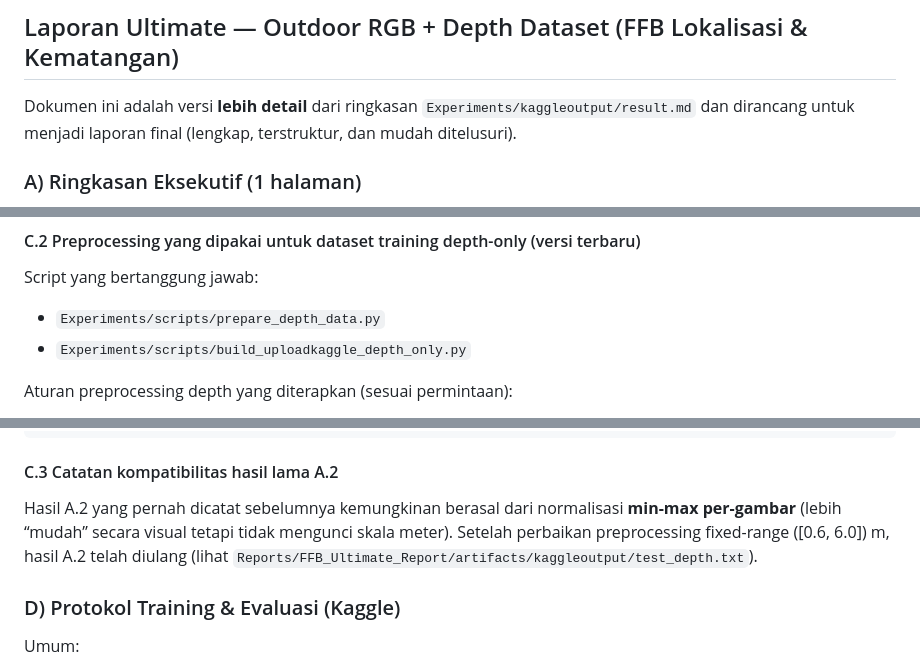
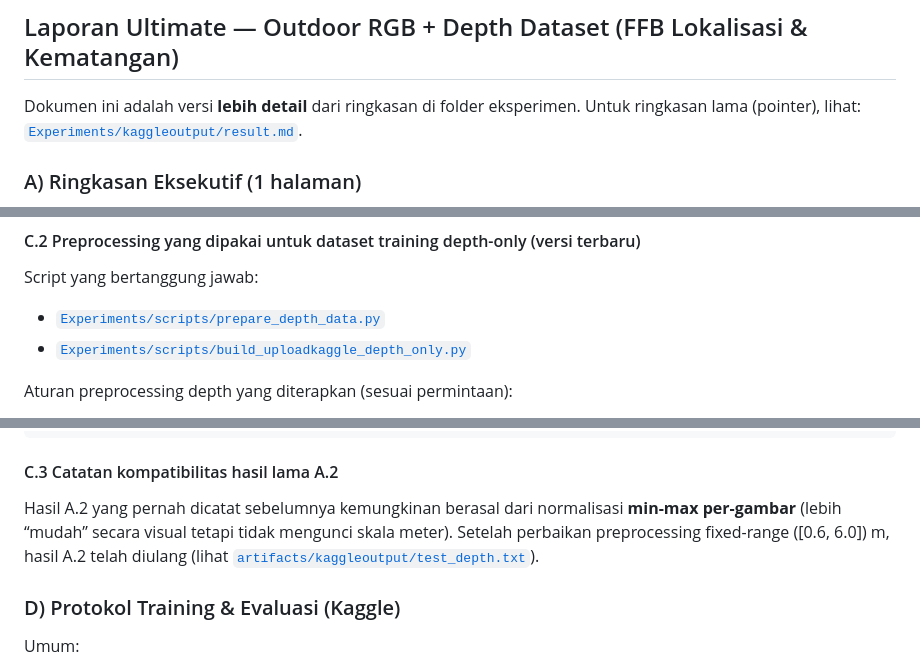
Before and after one commit to muhammad-zainal-muttaqin/Anylabel, a Markdown page: Reports/FFB_Ultimate_Report/result.md, 3 parts joined by grey strips. GitHub-like rendering.

```diff
--- a/Reports/FFB_Ultimate_Report/result.md
+++ b/Reports/FFB_Ultimate_Report/result.md
@@ -1,6 +1,6 @@
 ## Laporan Ultimate — Outdoor RGB + Depth Dataset (FFB Lokalisasi & Kematangan)
 
-Dokumen ini adalah versi **lebih detail** dari ringkasan `Experiments/kaggleoutput/result.md` dan dirancang untuk menjadi laporan final (lengkap, terstruktur, dan mudah ditelusuri).
+Dokumen ini adalah versi **lebih detail** dari ringkasan di folder eksperimen. Untuk ringkasan lama (pointer), lihat: [`Experiments/kaggleoutput/result.md`](../../Experiments/kaggleoutput/result.md).
 
 ### A) Ringkasan Eksekutif (1 halaman)
 - **Tujuan**: membangun model YOLO untuk lokalisasi TBS/FFB dan deteksi kematangan (ripe/unripe).
@@ -28,8 +28,8 @@ Depth asli dari dataset jurnal tersimpan sebagai PNG 16-bit (RealSense `z16`), n
 
 #### C.2 Preprocessing yang dipakai untuk dataset training depth-only (versi terbaru)
 Script yang bertanggung jawab:
-- `Experiments/scripts/prepare_depth_data.py`
-- `Experiments/scripts/build_uploadkaggle_depth_only.py`
+- [`Experiments/scripts/prepare_depth_data.py`](../../Experiments/scripts/prepare_depth_data.py)
+- [`Experiments/scripts/build_uploadkaggle_depth_only.py`](../../Experiments/scripts/build_uploadkaggle_depth_only.py)
 
 Aturan preprocessing depth yang diterapkan (sesuai permintaan):
 - **uint16 → mm → meter**: `depth_m = depth_u16 / 1000.0`
@@ -53,7 +53,7 @@ depth_3ch = cv2.merge([depth_u8, depth_u8, depth_u8])
 
 #### C.3 Catatan kompatibilitas hasil lama A.2
 Hasil A.2 yang pernah dicatat sebelumnya kemungkinan berasal dari normalisasi **min-max per-gambar** (lebih “mudah” secara visual tetapi tidak mengunci skala meter).
-Setelah perbaikan preprocessing fixed-range \([0.6, 6.0]\) m, hasil A.2 telah diulang (lihat `Reports/FFB_Ultimate_Report/artifacts/kaggleoutput/test_depth.txt`).
+Setelah perbaikan preprocessing fixed-range \([0.6, 6.0]\) m, hasil A.2 telah diulang (lihat [`artifacts/kaggleoutput/test_depth.txt`](artifacts/kaggleoutput/test_depth.txt)).
 
 ### D) Protokol Training & Evaluasi (Kaggle)
 Umum:
```
Also changed, not shown: other parts of Reports/FFB_Ultimate_Report/result.md (+16 -16 lines).
